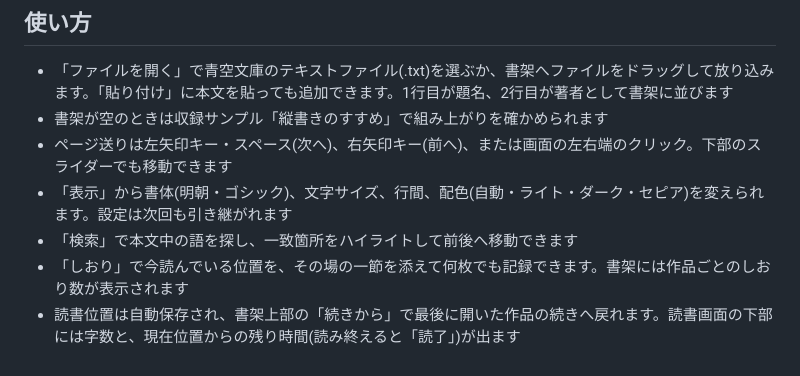
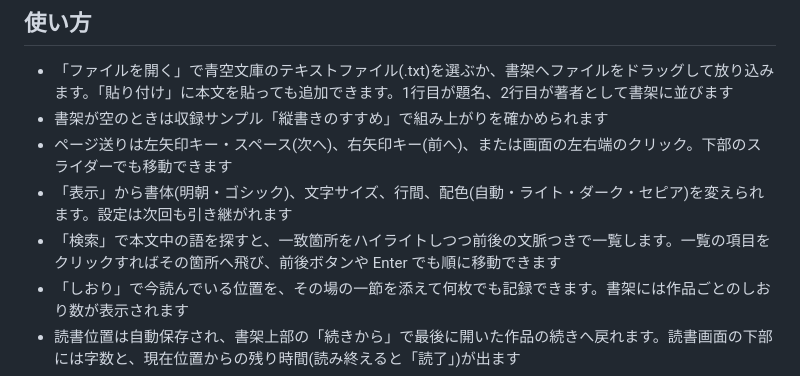
Before and after one commit to miruky/tategaki, a Markdown page: README.md, the part around the change. GitHub-like rendering.

Commit message:
検索結果の文脈一覧を使い方に反映

```diff
--- a/README.md
+++ b/README.md
@@ -26,7 +26,7 @@
 - 書架が空のときは収録サンプル「縦書きのすすめ」で組み上がりを確かめられます
 - ページ送りは左矢印キー・スペース(次へ)、右矢印キー(前へ)、または画面の左右端のクリック。下部のスライダーでも移動できます
 - 「表示」から書体(明朝・ゴシック)、文字サイズ、行間、配色(自動・ライト・ダーク・セピア)を変えられます。設定は次回も引き継がれます
-- 「検索」で本文中の語を探し、一致箇所をハイライトして前後へ移動できます
+- 「検索」で本文中の語を探すと、一致箇所をハイライトしつつ前後の文脈つきで一覧します。一覧の項目をクリックすればその箇所へ飛び、前後ボタンや Enter でも順に移動できます
 - 「しおり」で今読んでいる位置を、その場の一節を添えて何枚でも記録できます。書架には作品ごとのしおり数が表示されます
 - 読書位置は自動保存され、書架上部の「続きから」で最後に開いた作品の続きへ戻れます。読書画面の下部には字数と、現在位置からの残り時間(読み終えると「読了」)が出ます
 - 書架の作品が5冊を超えると、上部に絞り込み欄が出て題名・著者で書架を検索できます
```
